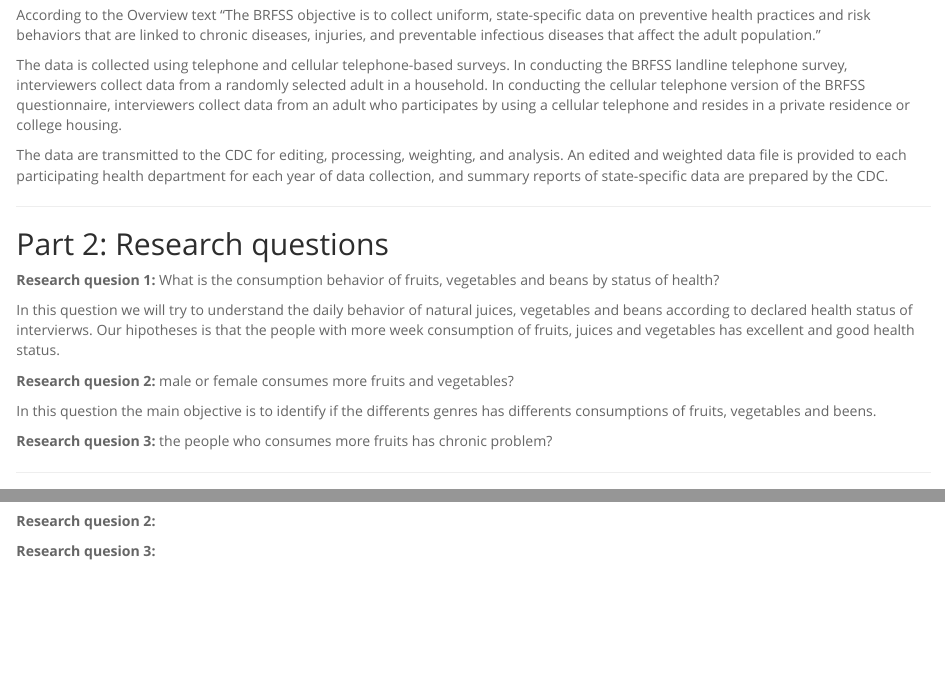
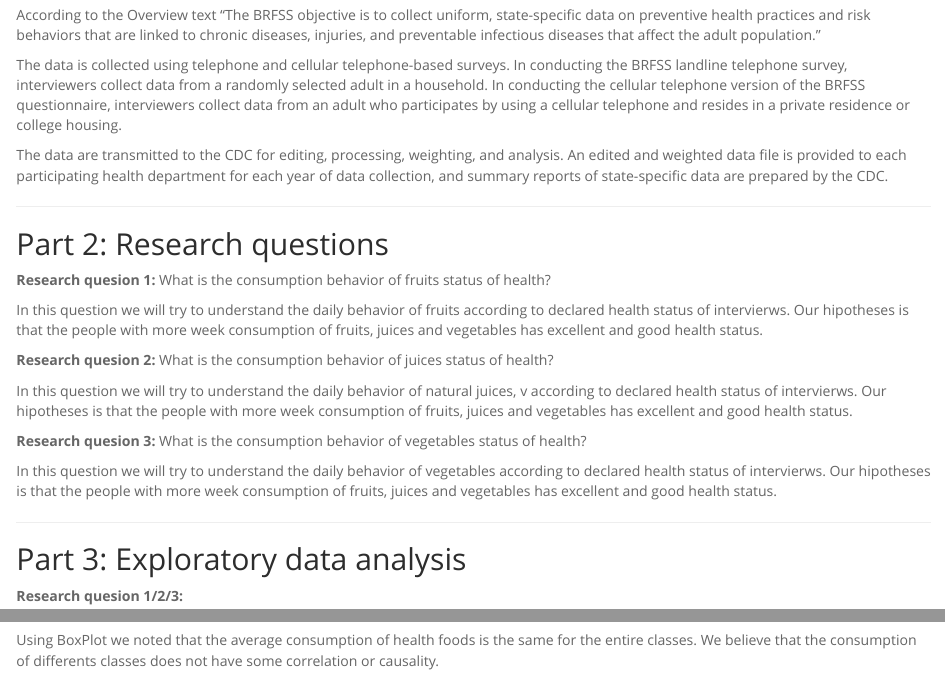
Before and after one commit to fabiorcampos/statistics_with_r_spec, an R Markdown document (week5/week5_project/CIW5 Statistics with R.Rmd): the page in a window 1100 px wide, from 630 px down, and a second part further down, joined at a grey line. Rendered offline with R 4.5, knitr and Pandoc, with nearby package versions; some code elsewhere in the file could not run offline; long lines of code are wrapped.

Commit message:
Adjust the project

````diff
--- a/week5/week5_project/CIW5 Statistics with R.Rmd
+++ b/week5/week5_project/CIW5 Statistics with R.Rmd
@@ -40,22 +40,23 @@
 
 ## Part 2: Research questions
 
-**Research quesion 1:** What is the consumption behavior of fruits, vegetables and beans by status of health?
+**Research quesion 1:** What is the consumption behavior of fruits status of health?
 
-In this question we will try to understand the daily behavior of natural juices, vegetables and beans according to declared health status of intervierws. Our hipotheses is that the people with more week consumption of fruits, juices and vegetables has excellent and good health status.
+In this question we will try to understand the daily behavior of fruits according to declared health status of intervierws. Our hipotheses is that the people with more week consumption of fruits, juices and vegetables has excellent and good health status.
 
-**Research quesion 2:** male or female consumes more fruits and vegetables?
+**Research quesion 2:** What is the consumption behavior of juices status of health?
 
-In this question the main objective is to identify if the differents genres has differents consumptions of fruits, vegetables and beens.
+In this question we will try to understand the daily behavior of natural juices, v according to declared health status of intervierws. Our hipotheses is that the people with more week consumption of fruits, juices and vegetables has excellent and good health status.
 
-**Research quesion 3:**  the people who consumes more fruits has chronic problem?
+**Research quesion 3:**  What is the consumption behavior of vegetables status of health?
 
+In this question we will try to understand the daily behavior of vegetables according to declared health status of intervierws. Our hipotheses is that the people with more week consumption of fruits, juices and vegetables has excellent and good health status.
 
 * * *
 
 ## Part 3: Exploratory data analysis
 
-**Research quesion 1:**
+**Research quesion 1/2/3:**
 
 ### Separate variables
 ```{r echo=FALSE, results=FALSE}
@@ -150,10 +151,4 @@
 boxplot(jex, jve, jgo, jfa, jpo, outline = FALSE, names = names, main = "Comparing Boxplot Consumption of Juice Fruit by Health Status in the week", ylab = "Average")
 ```
 
-
-
-**Research quesion 2:**
-
-
-
-**Research quesion 3:**
+Using BoxPlot we noted that the average consumption of health foods is the same for the entire classes. We believe that the consumption of differents classes does not have some correlation or causality.
````
Also changed, not shown: week5/week5_project/CIW5_Statistics_with_R.html, week5/week5_project/R/male_female_fruits.R (line endings or trailing spaces), week5/week5_project/CIW5 Statistics with R.Rmd (4 more changed lines), 1 other file.
